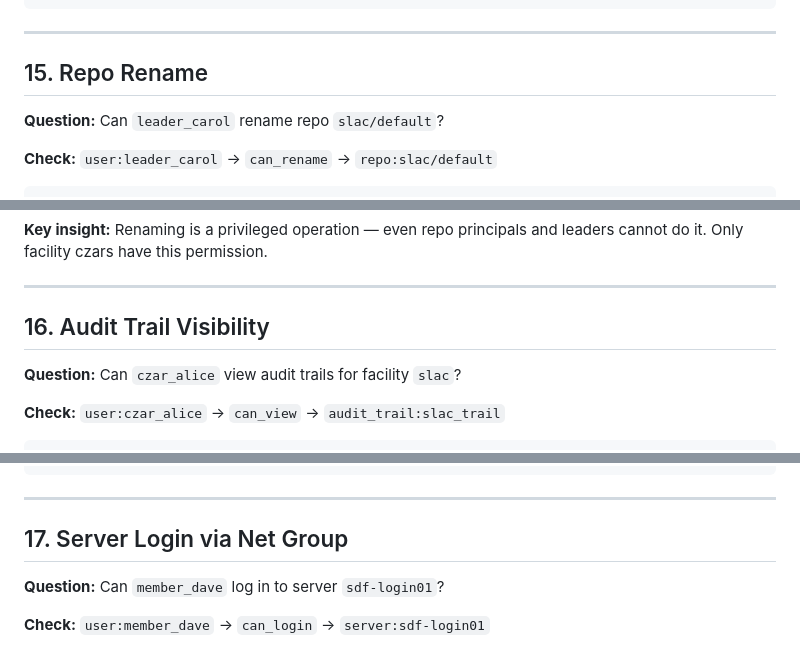
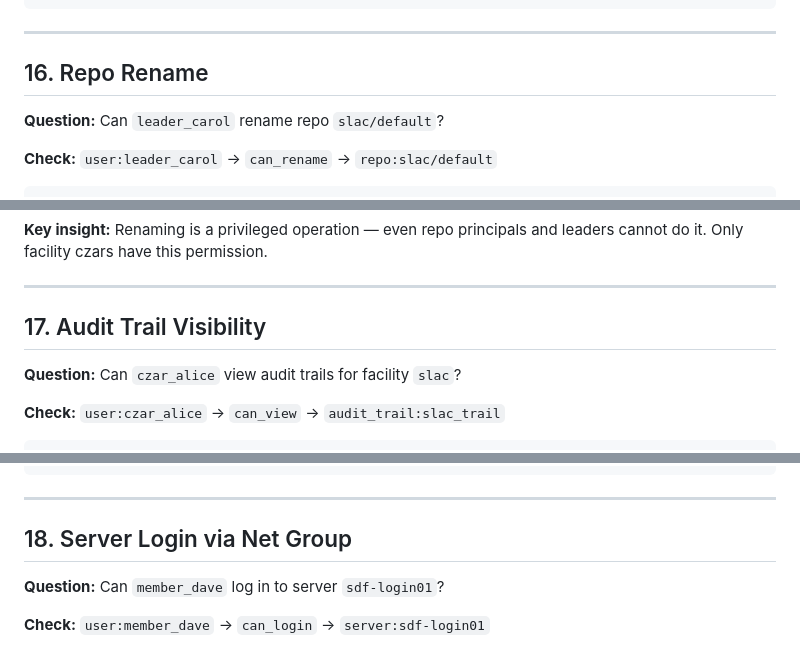
Before and after one commit to slaclab/coact-api, a Markdown page: schema/CHAINS.md, 3 parts joined by grey strips. GitHub-like rendering.

```diff
--- a/schema/CHAINS.md
+++ b/schema/CHAINS.md
@@ -599,7 +634,7 @@ access_group:slac/default/mygroup → can_edit = can_manage_access_groups from r
 
 ---
 
-## 15. Repo Rename
+## 16. Repo Rename
 
 **Question:** Can `leader_carol` rename repo `slac/default`?
 
@@ -632,7 +667,7 @@ leaders cannot do it. Only facility czars have this permission.
 
 ---
 
-## 16. Audit Trail Visibility
+## 17. Audit Trail Visibility
 
 **Question:** Can `czar_alice` view audit trails for facility `slac`?
 
@@ -662,7 +697,7 @@ DENIED ✗
 
 ---
 
-## 17. Server Login via Net Group
+## 18. Server Login via Net Group
 
 **Question:** Can `member_dave` log in to server `sdf-login01`?
 
```
Also changed, not shown: other parts of schema/CHAINS.md (+44 -9 lines).
